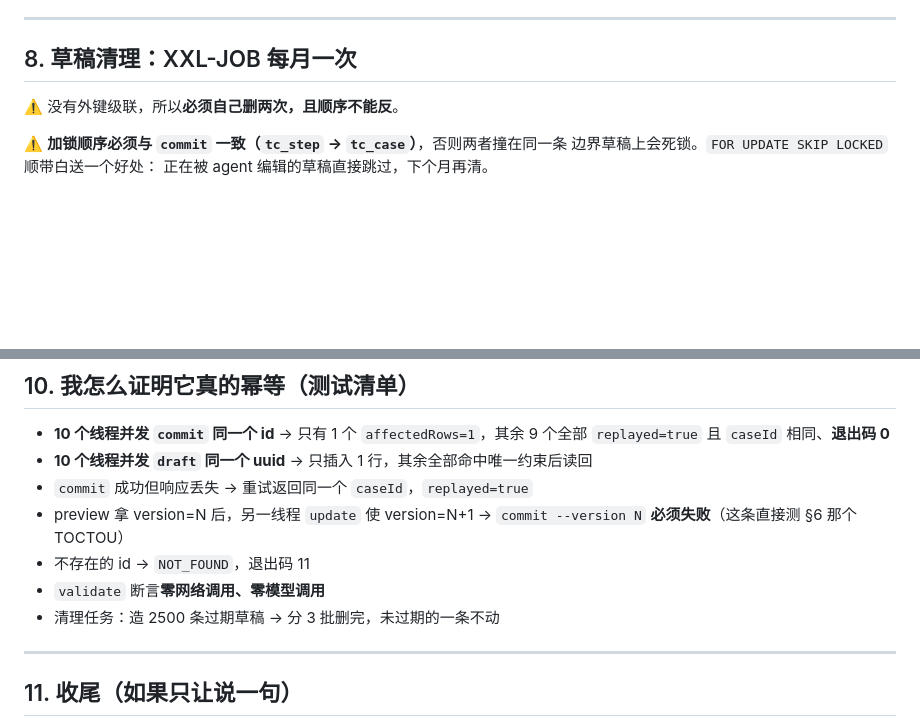
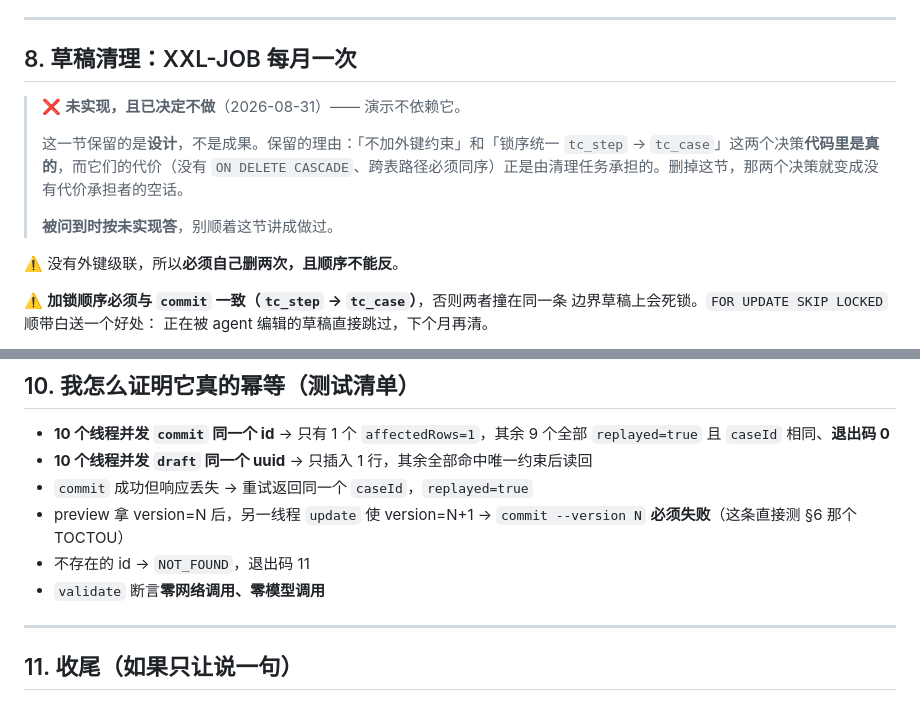
Before and after one commit to Kanash1i/atp-ai-demos, a Markdown page: 05-CLI-并发幂等答辩稿.md, 2 parts joined by grey strips. GitHub-like rendering; blank space fills up the shorter version.

```diff
--- a/05-CLI-并发幂等答辩稿.md
+++ b/05-CLI-并发幂等答辩稿.md
@@ -469,6 +469,12 @@ UPDATE tc_case SET status='DRAFT', version=version+1 WHERE case_id = ?;   // ←
 
 ## 8. 草稿清理：XXL-JOB 每月一次
 
+> ❌ **未实现，且已决定不做**（2026-08-31）—— 演示不依赖它。
+>
+> 这一节保留的是**设计**，不是成果。保留的理由：「不加外键约束」和「锁序统一 `tc_step` → `tc_case`」这两个决策**代码里是真的**，而它们的代价（没有 `ON DELETE CASCADE`、跨表路径必须同序）正是由清理任务承担的。删掉这节，那两个决策就变成没有代价承担者的空话。
+>
+> **被问到时按未实现答**，别顺着这节讲成做过。
+
 ⚠️ 没有外键级联，所以**必须自己删两次，且顺序不能反**。
 
 ⚠️ **加锁顺序必须与 `commit` 一致（`tc_step` → `tc_case`）**，否则两者撞在同一条
@@ -586,7 +592,6 @@ WHERE status != 'DELETED'               -- ⚠️ 黑名单：新枚举默认被
 - preview 拿 version=N 后，另一线程 `update` 使 version=N+1 → `commit --version N` **必须失败**（这条直接测 §6 那个 TOCTOU）
 - 不存在的 id → `NOT_FOUND`，退出码 11
 - `validate` 断言**零网络调用、零模型调用**
-- 清理任务：造 2500 条过期草稿 → 分 3 批删完，未过期的一条不动
 
 ---
 
```
Also changed, not shown: 06-atp-cli-设计.md (+4 -4 lines).
